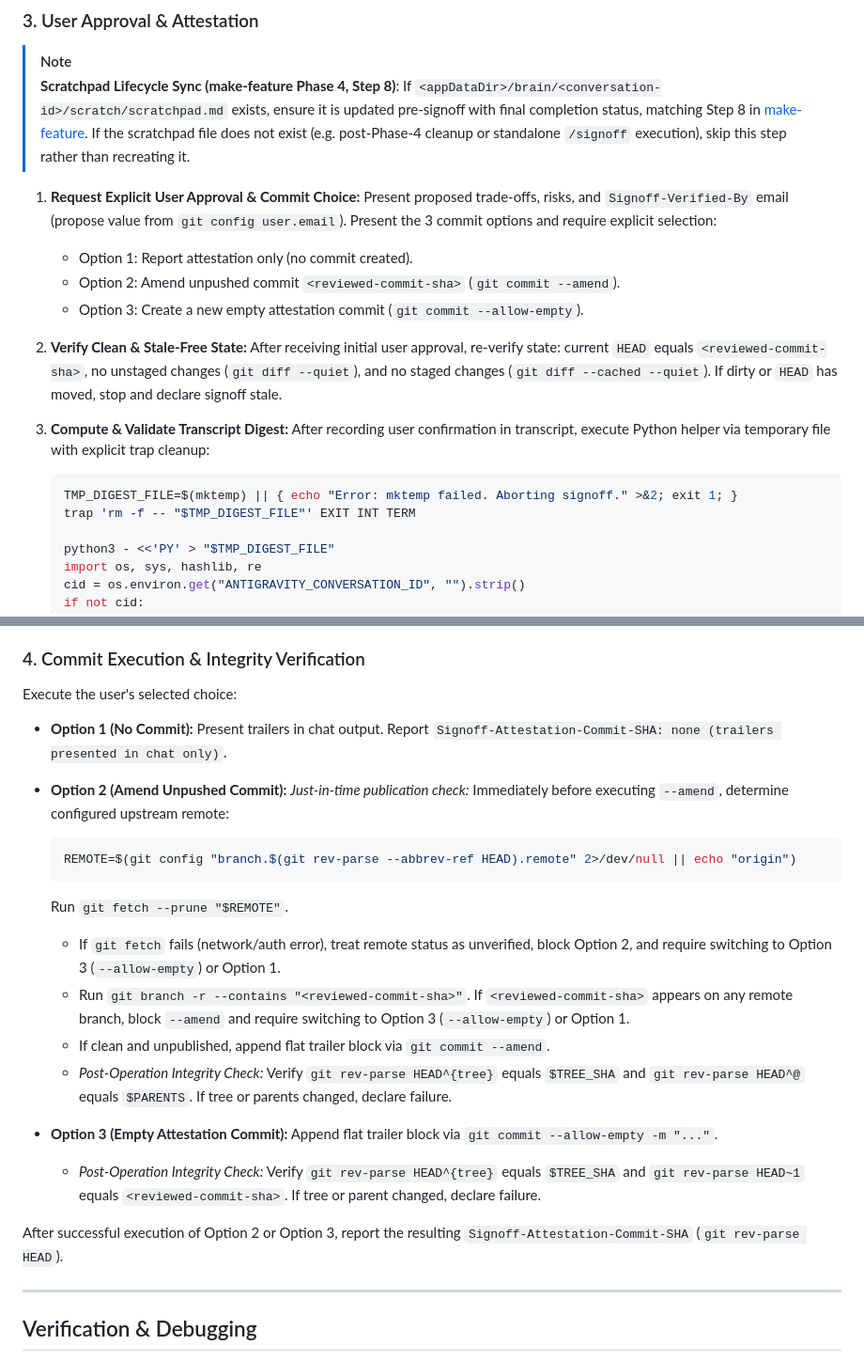
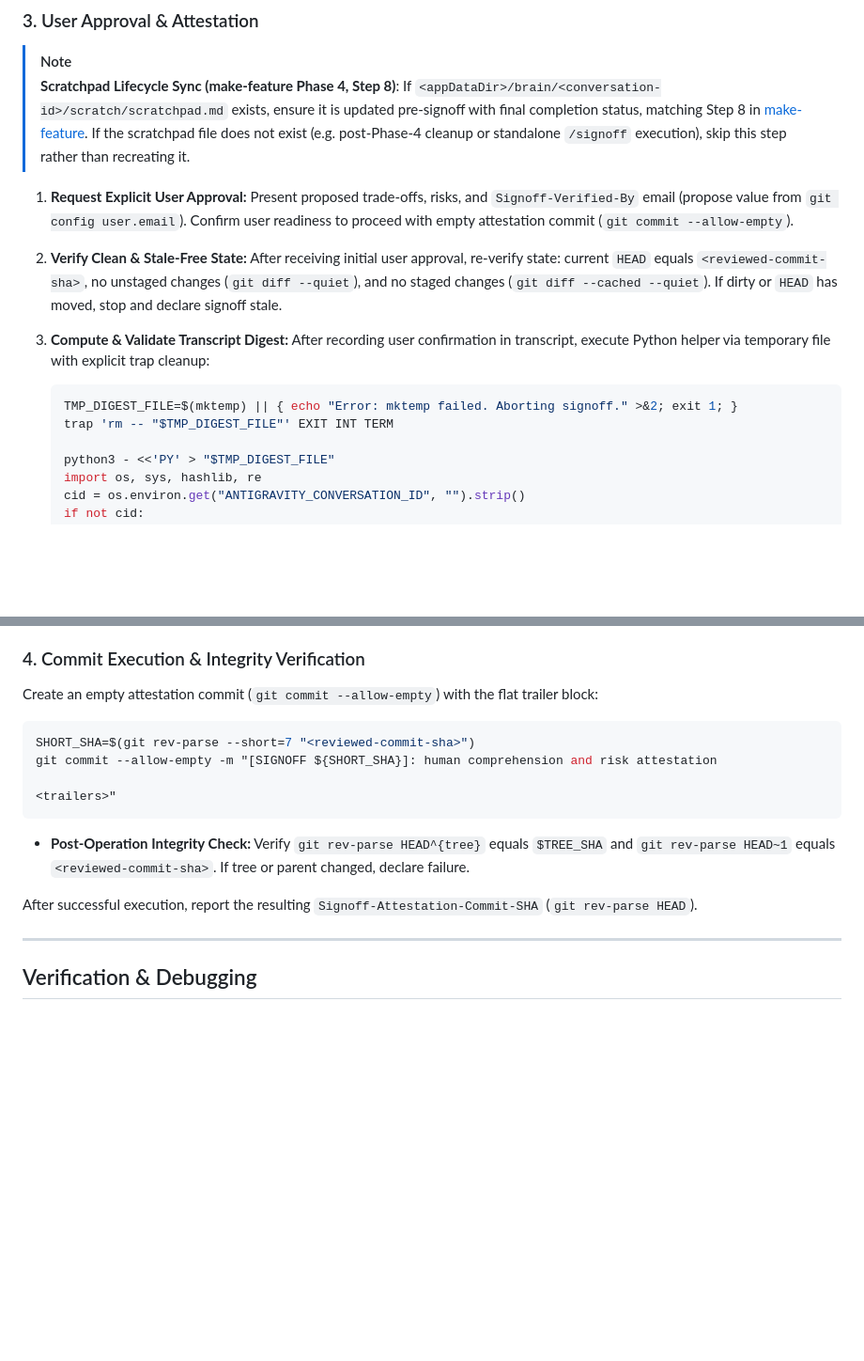
Before and after one commit to jerrylin96/signoff, a Markdown page: skills/signoff/SKILL.md, 2 parts joined by grey strips. Shown at 94% size. GitHub-like rendering; blank space fills up the shorter version.

Commit message:
refactor(signoff): simplify /signoff to single empty commit path following YAGNI

````diff
--- a/skills/signoff/SKILL.md
+++ b/skills/signoff/SKILL.md
@@ -43,11 +43,8 @@ Interrogate user across 4 core axes:
 > [!NOTE]
 > **Scratchpad Lifecycle Sync (make-feature Phase 4, Step 8)**: If `<appDataDir>/brain/<conversation-id>/scratch/scratchpad.md` exists, ensure it is updated pre-signoff with final completion status, matching Step 8 in [make-feature](../make-feature/SKILL.md). If the scratchpad file does not exist (e.g. post-Phase-4 cleanup or standalone `/signoff` execution), skip this step rather than recreating it.
 
-1. **Request Explicit User Approval & Commit Choice:**
-   Present proposed trade-offs, risks, and `Signoff-Verified-By` email (propose value from `git config user.email`). Present the 3 commit options and require explicit selection:
-   - Option 1: Report attestation only (no commit created).
-   - Option 2: Amend unpushed commit `<reviewed-commit-sha>` (`git commit --amend`).
-   - Option 3: Create a new empty attestation commit (`git commit --allow-empty`).
+1. **Request Explicit User Approval:**
+   Present proposed trade-offs, risks, and `Signoff-Verified-By` email (propose value from `git config user.email`). Confirm user readiness to proceed with empty attestation commit (`git commit --allow-empty`).
 
 2. **Verify Clean & Stale-Free State:**
    After receiving initial user approval, re-verify state: current `HEAD` equals `<reviewed-commit-sha>`, no unstaged changes (`git diff --quiet`), and no staged changes (`git diff --cached --quiet`). If dirty or `HEAD` has moved, stop and declare signoff stale.
@@ -56,7 +53,7 @@ Interrogate user across 4 core axes:
    After recording user confirmation in transcript, execute Python helper via temporary file with explicit trap cleanup:
    ```bash
    TMP_DIGEST_FILE=$(mktemp) || { echo "Error: mktemp failed. Aborting signoff." >&2; exit 1; }
-   trap 'rm -f -- "$TMP_DIGEST_FILE"' EXIT INT TERM
+   trap 'rm -- "$TMP_DIGEST_FILE"' EXIT INT TERM
 
    python3 - <<'PY' > "$TMP_DIGEST_FILE"
    import os, sys, hashlib, re
@@ -116,24 +113,16 @@ Signoff-Agent: <Executing Agent Name> /signoff v1.0
 
 ### 4. Commit Execution & Integrity Verification
 
-Execute the user's selected choice:
-- **Option 1 (No Commit):** Present trailers in chat output. Report `Signoff-Attestation-Commit-SHA: none (trailers presented in chat only)`.
+Create an empty attestation commit (`git commit --allow-empty`) with the flat trailer block:
+```bash
+SHORT_SHA=$(git rev-parse --short=7 "<reviewed-commit-sha>")
+git commit --allow-empty -m "[SIGNOFF ${SHORT_SHA}]: human comprehension and risk attestation
 
-- **Option 2 (Amend Unpushed Commit):**
-  *Just-in-time publication check:* Immediately before executing `--amend`, determine configured upstream remote:
-  ```bash
-  REMOTE=$(git config "branch.$(git rev-parse --abbrev-ref HEAD).remote" 2>/dev/null || echo "origin")
-  ```
-  Run `git fetch --prune "$REMOTE"`.
-  - If `git fetch` fails (network/auth error), treat remote status as unverified, block Option 2, and require switching to Option 3 (`--allow-empty`) or Option 1.
-  - Run `git branch -r --contains "<reviewed-commit-sha>"`. If `<reviewed-commit-sha>` appears on any remote branch, block `--amend` and require switching to Option 3 (`--allow-empty`) or Option 1.
-  - If clean and unpublished, append flat trailer block via `git commit --amend`.
-  - *Post-Operation Integrity Check:* Verify `git rev-parse HEAD^{tree}` equals `$TREE_SHA` and `git rev-parse HEAD^@` equals `$PARENTS`. If tree or parents changed, declare failure.
+<trailers>"
+```
+- **Post-Operation Integrity Check:** Verify `git rev-parse HEAD^{tree}` equals `$TREE_SHA` and `git rev-parse HEAD~1` equals `<reviewed-commit-sha>`. If tree or parent changed, declare failure.
 
-- **Option 3 (Empty Attestation Commit):** Append flat trailer block via `git commit --allow-empty -m "..."`.
-  - *Post-Operation Integrity Check:* Verify `git rev-parse HEAD^{tree}` equals `$TREE_SHA` and `git rev-parse HEAD~1` equals `<reviewed-commit-sha>`. If tree or parent changed, declare failure.
-
-After successful execution of Option 2 or Option 3, report the resulting `Signoff-Attestation-Commit-SHA` (`git rev-parse HEAD`).
+After successful execution, report the resulting `Signoff-Attestation-Commit-SHA` (`git rev-parse HEAD`).
 
 ---
 
````
